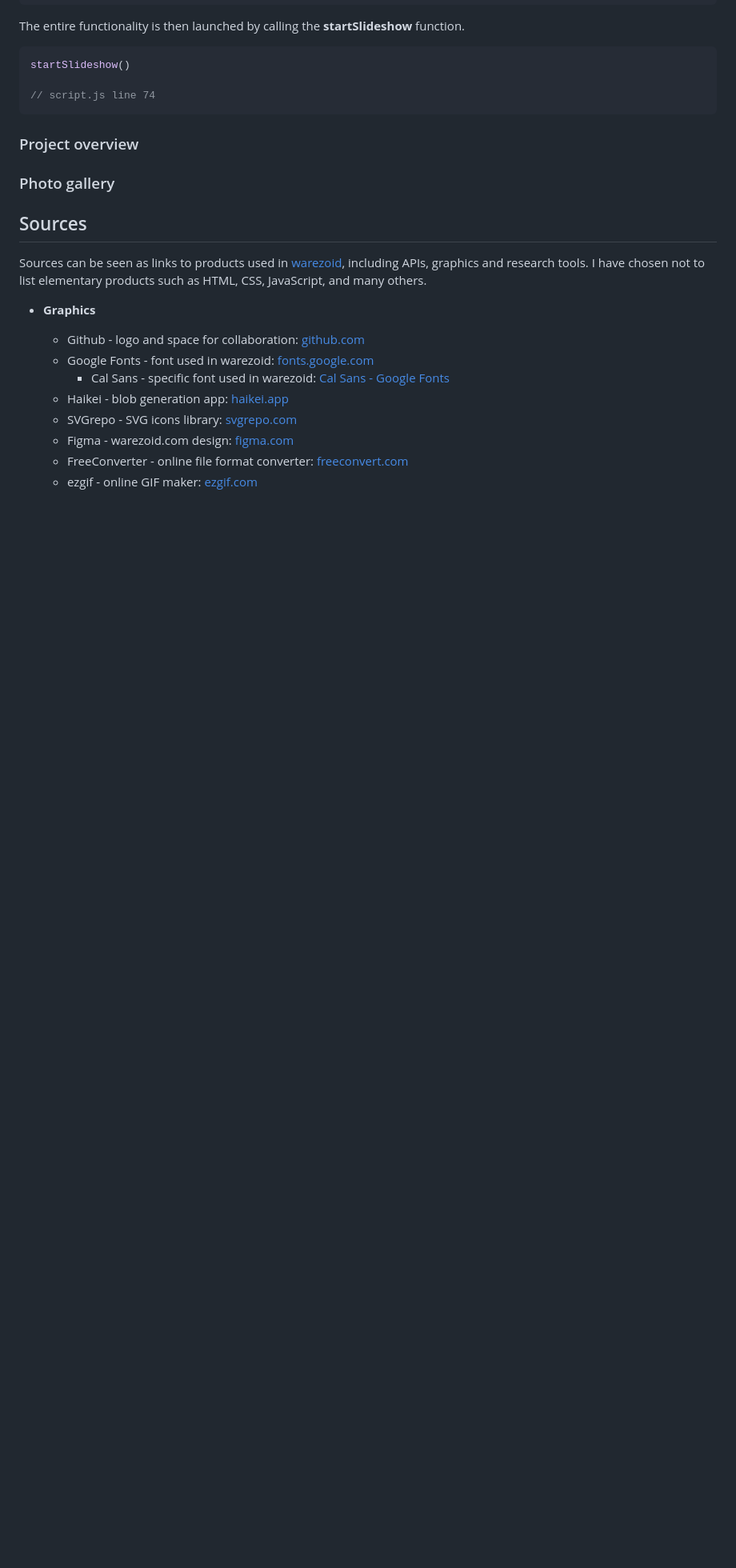
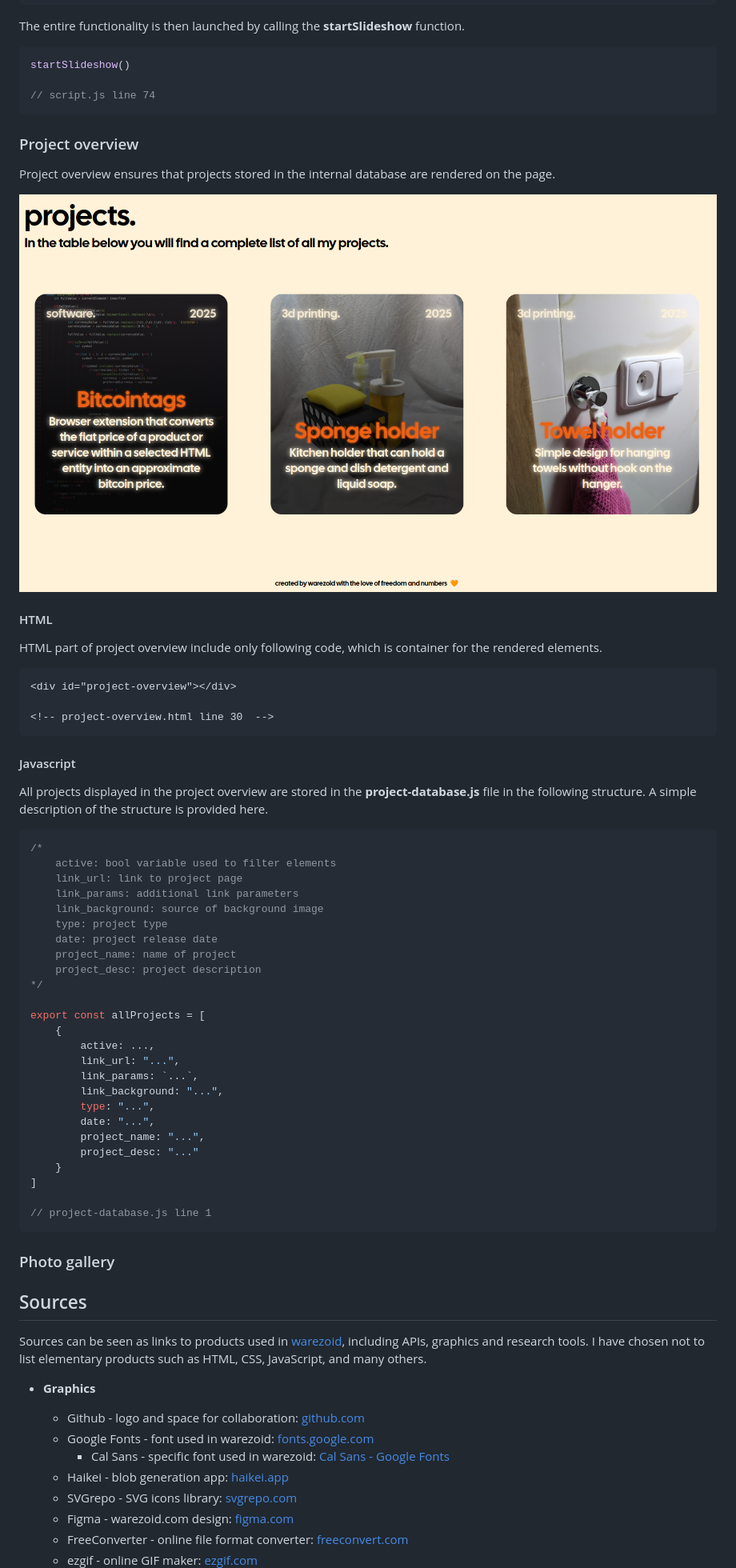
Before and after one commit to warezoid/warezoid.com, a Markdown page: README.md, the part around the change printed below. Shown: that part at 80% size. GitHub-like rendering; pictures changed too: docs/img/project_overview.png (added); blank space fills up the shorter version.

Commit message:
[ Version 1.15.8 ] - project overview writing has begun.

````diff
--- a/README.md
+++ b/README.md
@@ -191,6 +193,50 @@ startSlideshow()
 
 
 ### Project overview
+Project overview ensures that projects stored in the internal database are rendered on the page.
+
+![Project overview](./docs/img/project_overview.png)
+
+#### HTML
+HTML part of project overview include only following code, which is container for the rendered elements.
+
+```html
+<div id="project-overview"></div>
+
+<!-- project-overview.html line 30  -->
+```
+
+#### Javascript
+All projects displayed in the project overview are stored in the **project-database.js** file in the following structure. A simple description of the structure is provided here.
+
+```javascript
+/*
+    active: bool variable used to filter elements
+    link_url: link to project page
+    link_params: additional link parameters
+    link_background: source of background image
+    type: project type
+    date: project release date
+    project_name: name of project
+    project_desc: project description
+*/
+
+export const allProjects = [
+    {
+        active: ...,
+        link_url: "...",
+        link_params: `...`,
+        link_background: "...",
+        type: "...",
+        date: "...",
+        project_name: "...",
+        project_desc: "..."
+    }
+]
+
+// project-database.js line 1
+```
+
 ### Photo gallery
 
 
````
Also changed, not shown: other parts of README.md (+2 -0 lines).
